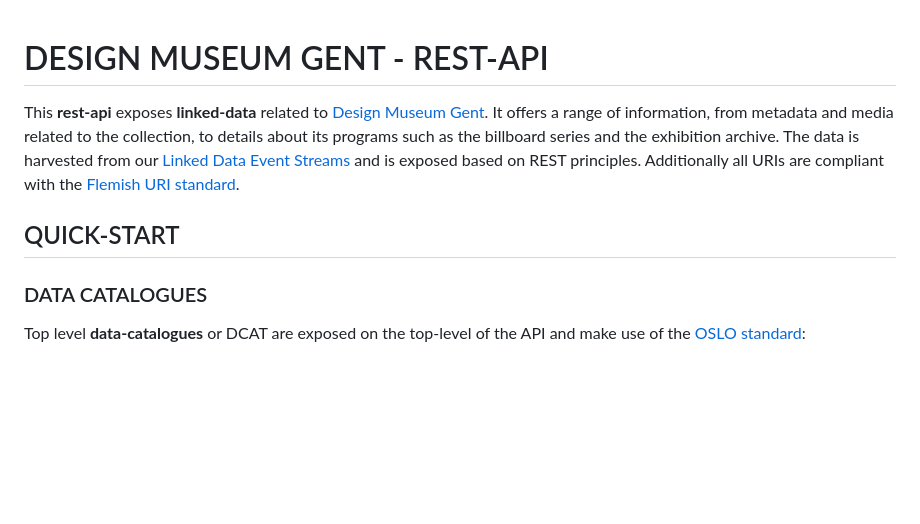
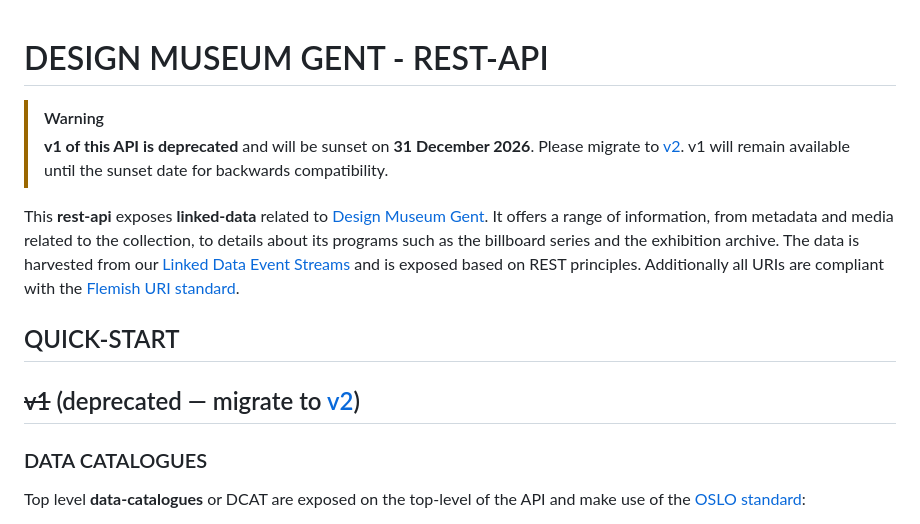
Before and after one commit to DesignMuseumGent/dmg-rest-api, a Markdown page: README.md, the part around the change. GitHub-like rendering; blank space fills up the shorter version.

Commit message:
Revise README for v1 API deprecation notice
Updated README to indicate deprecation of v1 API and migration to v2.

```diff
--- a/README.md
+++ b/README.md
@@ -1,7 +1,15 @@
 # DESIGN MUSEUM GENT - REST-API
+
+> [!WARNING]
+> **v1 of this API is deprecated** and will be sunset on **31 December 2026**.
+> Please migrate to [v2](https://data.designmuseumgent.be/v2).
+> v1 will remain available until the sunset date for backwards compatibility.
+
 This **rest-api** exposes **linked-data** related to [Design Museum Gent](https://data.designmuseumgent.be).  It offers a range of information, from metadata and media related to the collection, to details about its programs such as the billboard series and the exhibition archive. The data is harvested from our [Linked Data Event Streams](https://apidg.gent.be/opendata/adlib2eventstream/v1/) and is exposed based on REST principles. Additionally all URIs are compliant with the [Flemish URI standard](https://joinup.ec.europa.eu/collection/semic-support-centre/document/uri-standard-guidelines-flemish-government).
 
 ## QUICK-START
+
+## ~~v1~~ (deprecated — migrate to [v2](https://data.designmuseumgent.be/v2))
 
 ### DATA CATALOGUES
 Top level **data-catalogues** or DCAT are exposed on the top-level of the API and make use of the [OSLO standard](https://joinup.ec.europa.eu/collection/oslo-open-standards-local-administrations-flanders):
```
